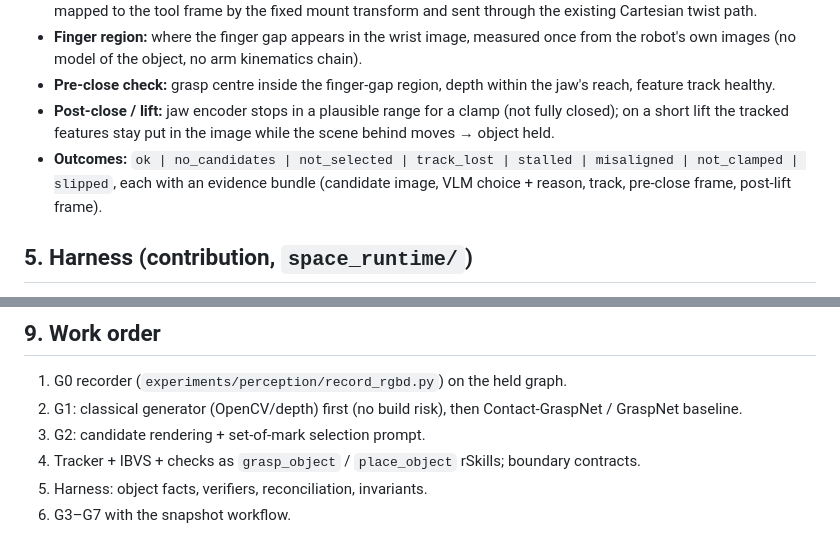
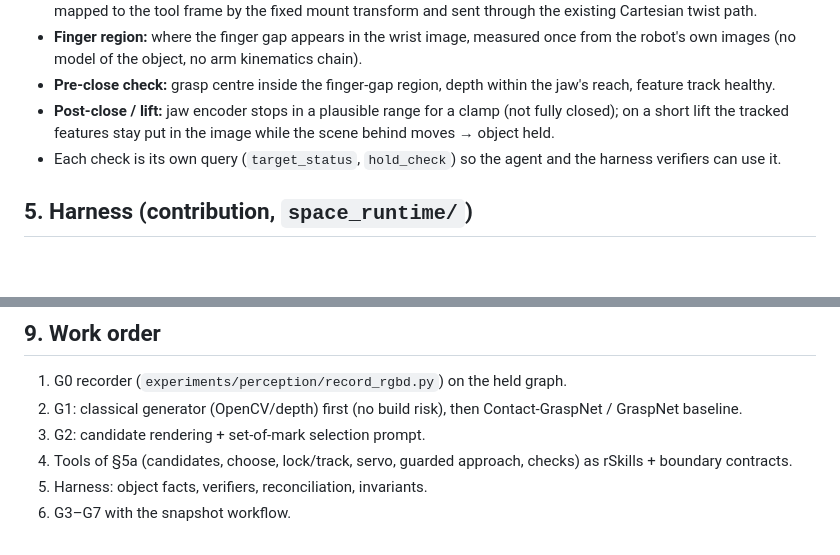
Before and after one commit to Bingqi-Huang/Space-Robot-Harness, a Markdown page: docs/semantic_to_metric_manipulation_plan.md, 2 parts joined by grey strips. Drawn GitHub-style; blank space fills up the shorter version.

```diff
--- a/docs/semantic_to_metric_manipulation_plan.md
+++ b/docs/semantic_to_metric_manipulation_plan.md
@@ -59,8 +60,7 @@ space-mission layer below.
 - **Pre-close check:** grasp centre inside the finger-gap region, depth within the jaw's reach, feature track healthy.
 - **Post-close / lift:** jaw encoder stops in a plausible range for a clamp (not fully closed); on a short lift the
   tracked features stay put in the image while the scene behind moves → object held.
-- **Outcomes:** `ok | no_candidates | not_selected | track_lost | stalled | misaligned | not_clamped | slipped`, each with
-  an evidence bundle (candidate image, VLM choice + reason, track, pre-close frame, post-lift frame).
+- Each check is its own query (`target_status`, `hold_check`) so the agent and the harness verifiers can use it.
 
 ## 5. Harness (contribution, `space_runtime/`)
 
@@ -121,6 +138,6 @@ annotated candidate image and the VLM's pick, for transparency). Same contracts
 1. G0 recorder (`experiments/perception/record_rgbd.py`) on the held graph.
 2. G1: classical generator (OpenCV/depth) first (no build risk), then Contact-GraspNet / GraspNet baseline.
 3. G2: candidate rendering + set-of-mark selection prompt.
-4. Tracker + IBVS + checks as `grasp_object` / `place_object` rSkills; boundary contracts.
+4. Tools of §5a (candidates, choose, lock/track, servo, guarded approach, checks) as rSkills + boundary contracts.
 5. Harness: object facts, verifiers, reconciliation, invariants.
 6. G3–G7 with the snapshot workflow.
```
Also changed, not shown: other parts of docs/semantic_to_metric_manipulation_plan.md (+34 -16 lines).
